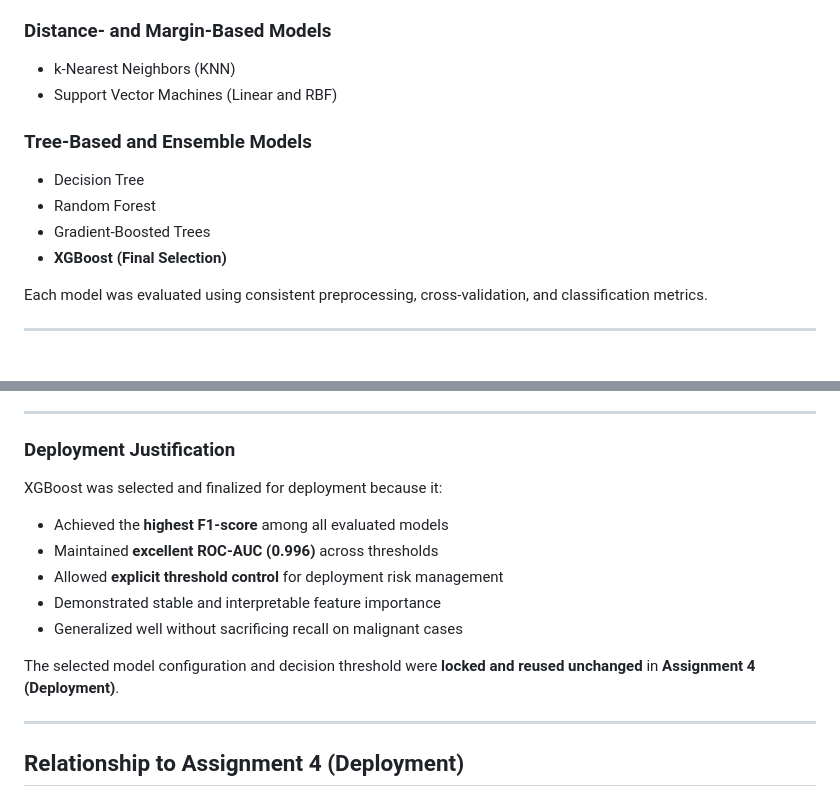
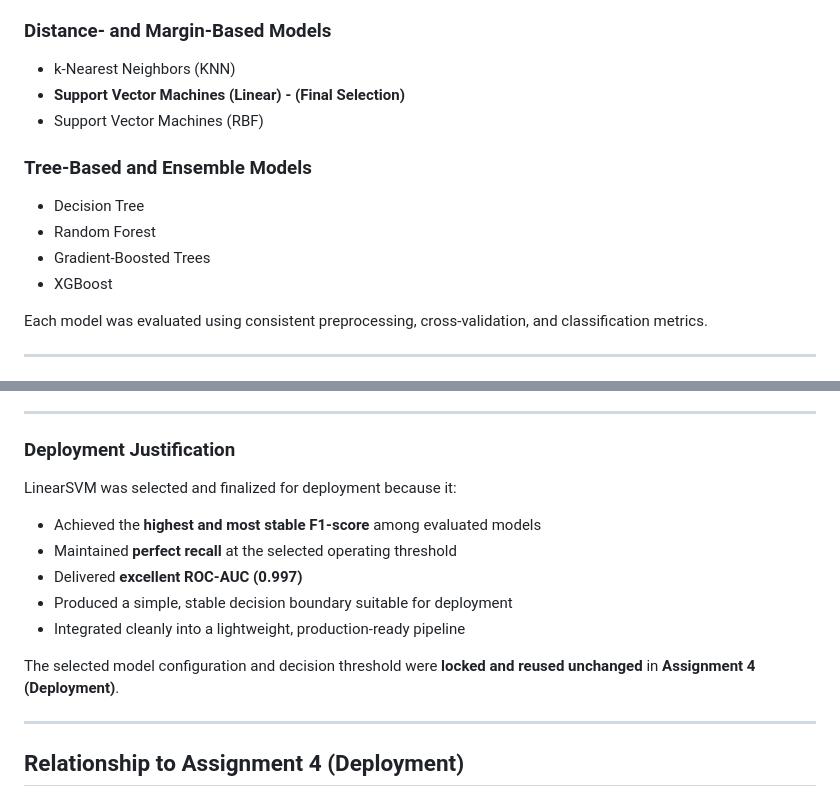
Before and after one commit to RCC0149/ANA680-Machine-Learning-Deployment, a Markdown page: Assignment 2/readme.md, 2 parts joined by grey strips. GitHub-like rendering.

```diff
--- a/Assignment 2/readme.md
+++ b/Assignment 2/readme.md
@@ -89,13 +89,14 @@ The following model families were implemented, tuned, and evaluated:
 
 ### Distance- and Margin-Based Models
 - k-Nearest Neighbors (KNN)
-- Support Vector Machines (Linear and RBF)
+- **Support Vector Machines (Linear) - (Final Selection)**
+- Support Vector Machines (RBF)
 
 ### Tree-Based and Ensemble Models
 - Decision Tree
 - Random Forest
 - Gradient-Boosted Trees
-- **XGBoost (Final Selection)**
+- XGBoost
 
 Each model was evaluated using consistent preprocessing, cross-validation, and classification metrics.
 
@@ -176,15 +178,14 @@ This confirms that the model’s decisions are **distributed across multiple pre
 
 ### Deployment Justification
 
-XGBoost was selected and finalized for deployment because it:
-- Achieved the **highest F1-score** among all evaluated models
-- Maintained **excellent ROC-AUC (0.996)** across thresholds
-- Allowed **explicit threshold control** for deployment risk management
-- Demonstrated stable and interpretable feature importance
-- Generalized well without sacrificing recall on malignant cases
+LinearSVM was selected and finalized for deployment because it:
+- Achieved the **highest and most stable F1-score** among evaluated models
+- Maintained **perfect recall** at the selected operating threshold
+- Delivered **excellent ROC-AUC (0.997)**
+- Produced a simple, stable decision boundary suitable for deployment
+- Integrated cleanly into a lightweight, production-ready pipeline
 
 The selected model configuration and decision threshold were **locked and reused unchanged** in **Assignment 4 (Deployment)**.
-
 
 ---
 
```
Also changed, not shown: other parts of Assignment 2/readme.md (+27 -26 lines).
